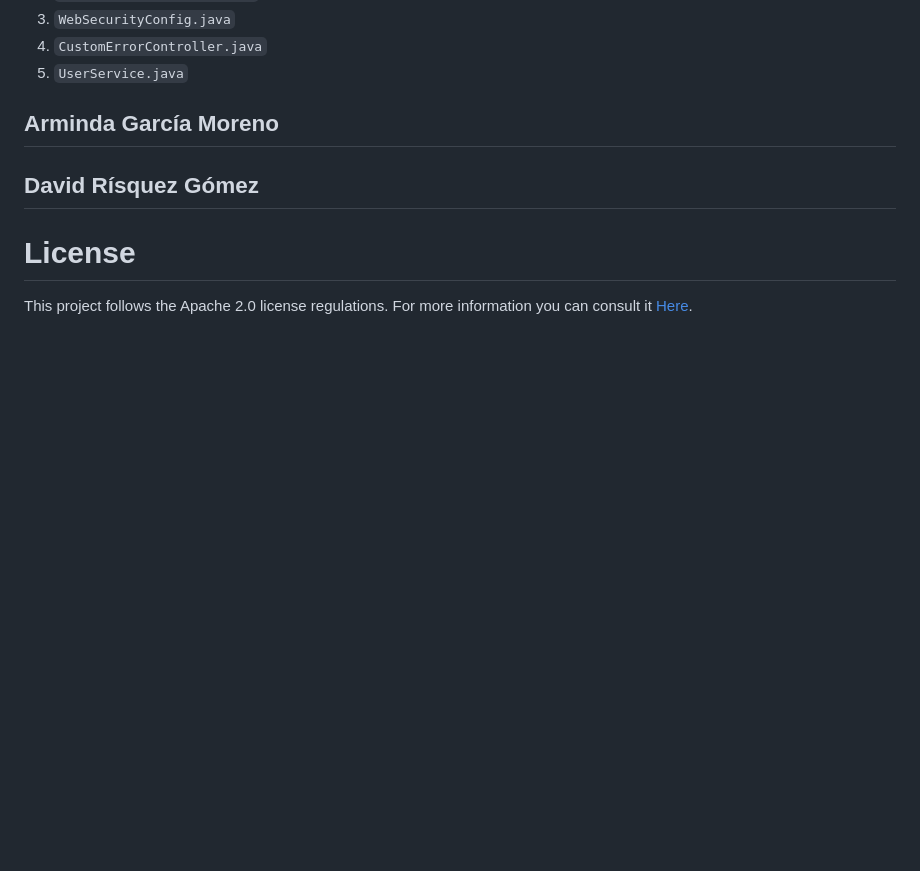
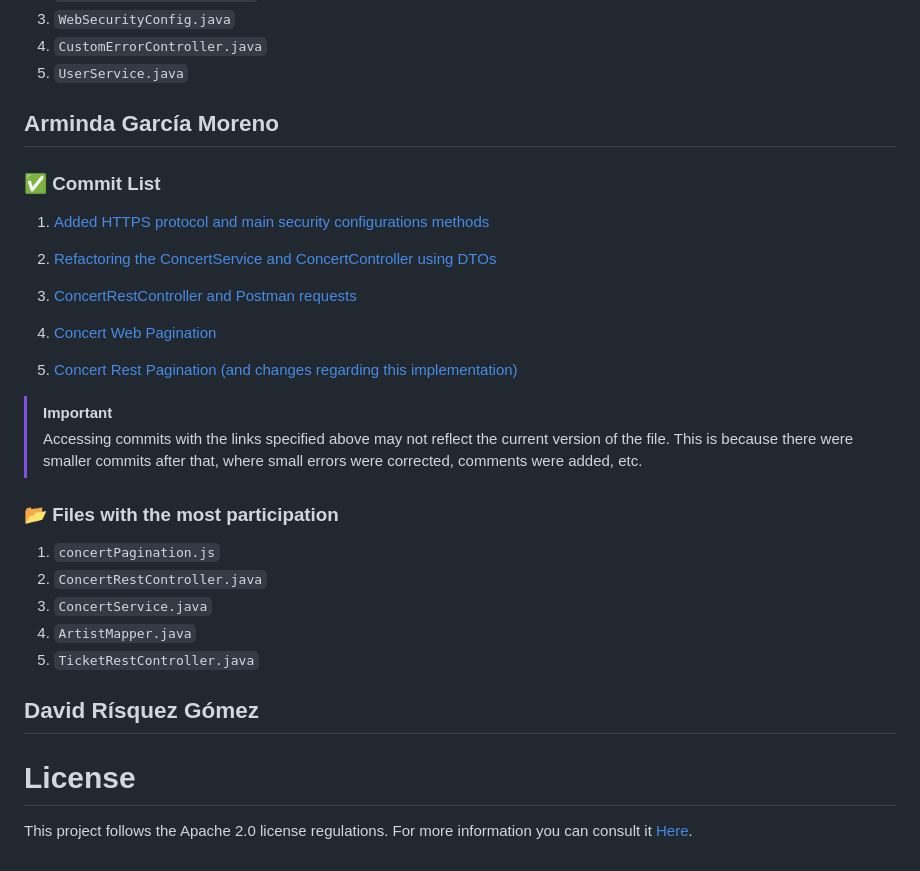
Before and after one commit to SSDD-2025/Grupo-16, a Markdown page: README.md, the part around the change. GitHub-like rendering; blank space fills up the shorter version.

```diff
--- a/README.md
+++ b/README.md
@@ -1336,6 +1336,26 @@ The following link leads to our team dashboard:
 5. `UserService.java`
 
 ## Arminda García Moreno
+### ✅ Commit List
+
+1. [Added HTTPS protocol and main security configurations methods](https://github.com/SSDD-2025/Grupo-16/commit/1746459b82637769c559b02c5ec7a46da87ec74c)
+
+2. [Refactoring the ConcertService and ConcertController using DTOs](https://github.com/SSDD-2025/Grupo-16/commit/2b5ce34d8ac19120f802ee2b6ff213bb24b3e328)
+
+3. [ConcertRestController and Postman requests](https://github.com/SSDD-2025/Grupo-16/commit/be729b7984d498019772f6ff248b2b281c664a9a)
+
+4. [Concert Web Pagination](https://github.com/SSDD-2025/Grupo-16/commit/d480ad4e2c2908d14191a9e103aafb56ab0c3855)
+
+5. [Concert Rest Pagination (and changes regarding this implementation)](https://github.com/SSDD-2025/Grupo-16/commit/dacd63dbf39572a1e823f6fb5fcc28093a78a5f6)
+
+> [!IMPORTANT]
+> Accessing commits with the links specified above may not reflect the current version of the file. This is because there were smaller commits after that, where small errors were corrected, comments were added, etc.
+### 📂 Files with the most participation
+1. `concertPagination.js`
+2. `ConcertRestController.java`
+3. `ConcertService.java`
+4. `ArtistMapper.java`
+5. `TicketRestController.java`
 
 ## David Rísquez Gómez
 
```
